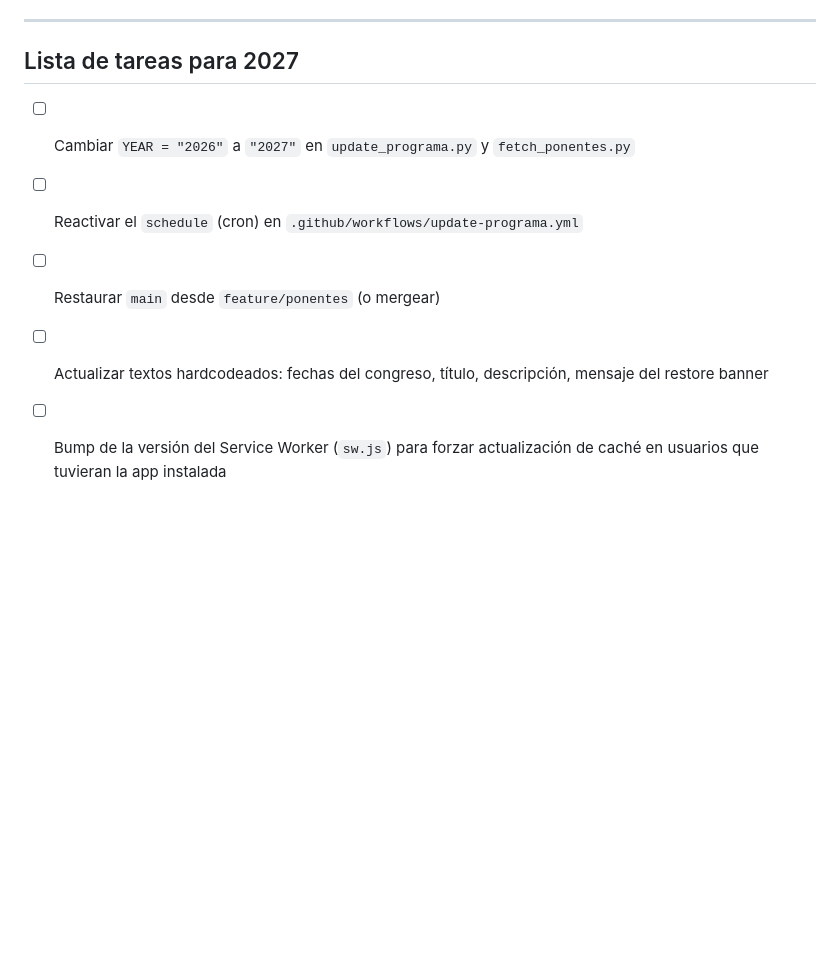
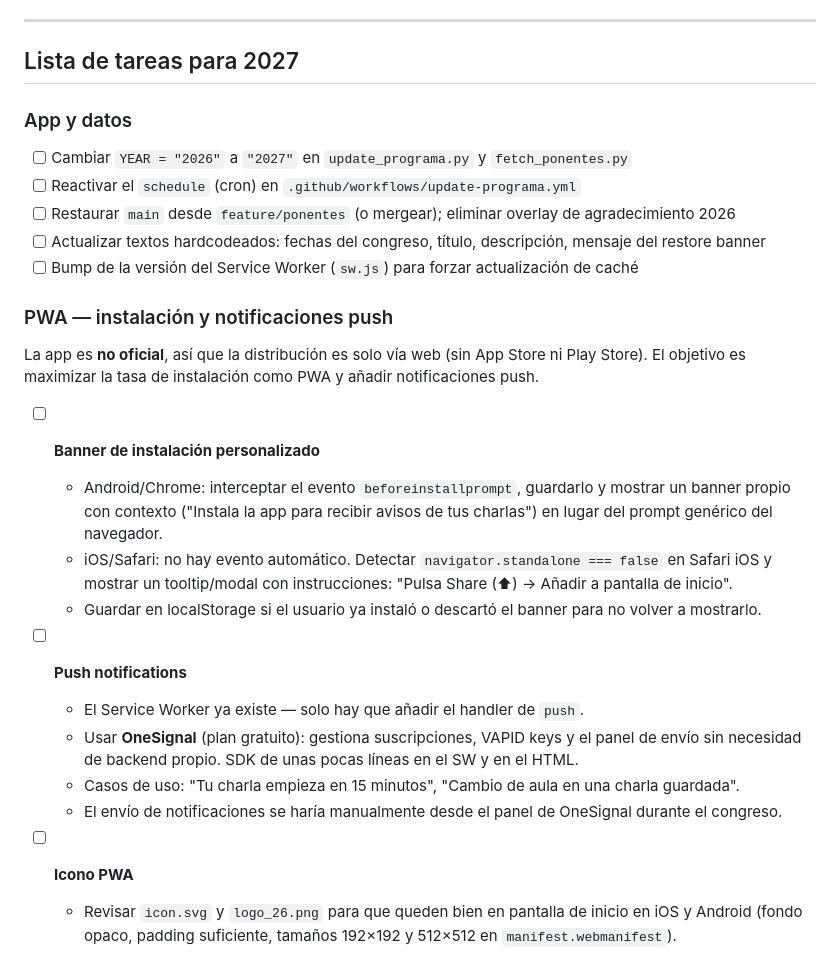
Before and after one commit to Darmin-ddr/Agenda-C1b3rwall-2026, a Markdown page: NOTES.md, the part around the change. Rendered like a GitHub page; blank space fills up the shorter version.

Commit message:
Document 2027 roadmap: PWA install prompt and push notifications

```diff
--- a/NOTES.md
+++ b/NOTES.md
@@ -179,8 +179,31 @@ scripts/
 
 ## Lista de tareas para 2027
 
+### App y datos
 - [ ] Cambiar `YEAR = "2026"` a `"2027"` en `update_programa.py` y `fetch_ponentes.py`
 - [ ] Reactivar el `schedule` (cron) en `.github/workflows/update-programa.yml`
-- [ ] Restaurar `main` desde `feature/ponentes` (o mergear)
+- [ ] Restaurar `main` desde `feature/ponentes` (o mergear); eliminar overlay de agradecimiento 2026
 - [ ] Actualizar textos hardcodeados: fechas del congreso, título, descripción, mensaje del restore banner
-- [ ] Bump de la versión del Service Worker (`sw.js`) para forzar actualización de caché en usuarios que tuvieran la app instalada
+- [ ] Bump de la versión del Service Worker (`sw.js`) para forzar actualización de caché
+
+### PWA — instalación y notificaciones push
+La app es **no oficial**, así que la distribución es solo vía web (sin App Store ni Play Store).
+El objetivo es maximizar la tasa de instalación como PWA y añadir notificaciones push.
+
+- [ ] **Banner de instalación personalizado**
+  - Android/Chrome: interceptar el evento `beforeinstallprompt`, guardarlo y mostrar un banner
+    propio con contexto ("Instala la app para recibir avisos de tus charlas") en lugar del prompt genérico del navegador.
+  - iOS/Safari: no hay evento automático. Detectar `navigator.standalone === false` en Safari iOS
+    y mostrar un tooltip/modal con instrucciones: "Pulsa Share (⬆) → Añadir a pantalla de inicio".
+  - Guardar en localStorage si el usuario ya instaló o descartó el banner para no volver a mostrarlo.
+
+- [ ] **Push notifications**
+  - El Service Worker ya existe — solo hay que añadir el handler de `push`.
+  - Usar **OneSignal** (plan gratuito): gestiona suscripciones, VAPID keys y el panel de envío
+    sin necesidad de backend propio. SDK de unas pocas líneas en el SW y en el HTML.
+  - Casos de uso: "Tu charla empieza en 15 minutos", "Cambio de aula en una charla guardada".
+  - El envío de notificaciones se haría manualmente desde el panel de OneSignal durante el congreso.
+
+- [ ] **Icono PWA**
+  - Revisar `icon.svg` y `logo_26.png` para que queden bien en pantalla de inicio en iOS y Android
+    (fondo opaco, padding suficiente, tamaños 192×192 y 512×512 en `manifest.webmanifest`).
```
